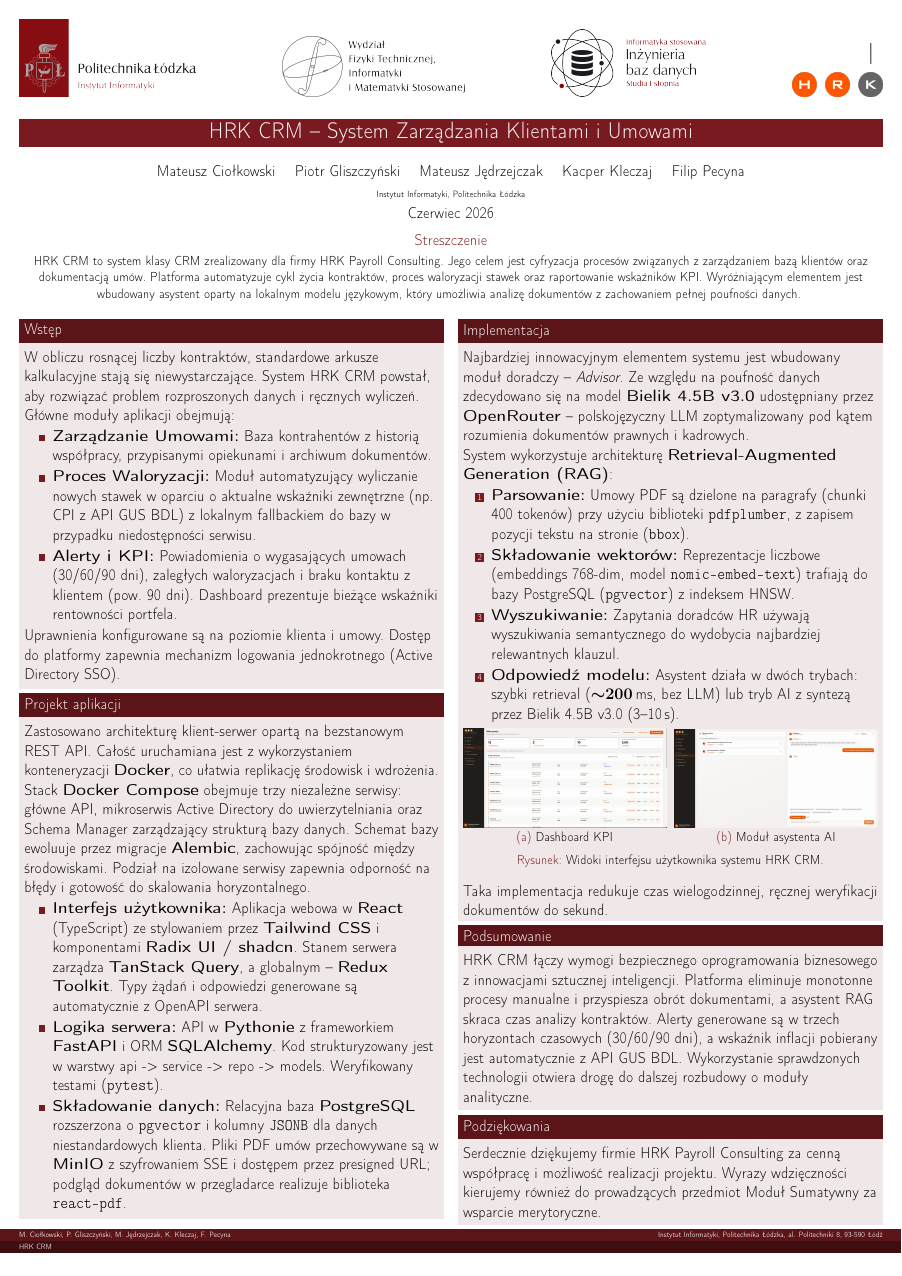
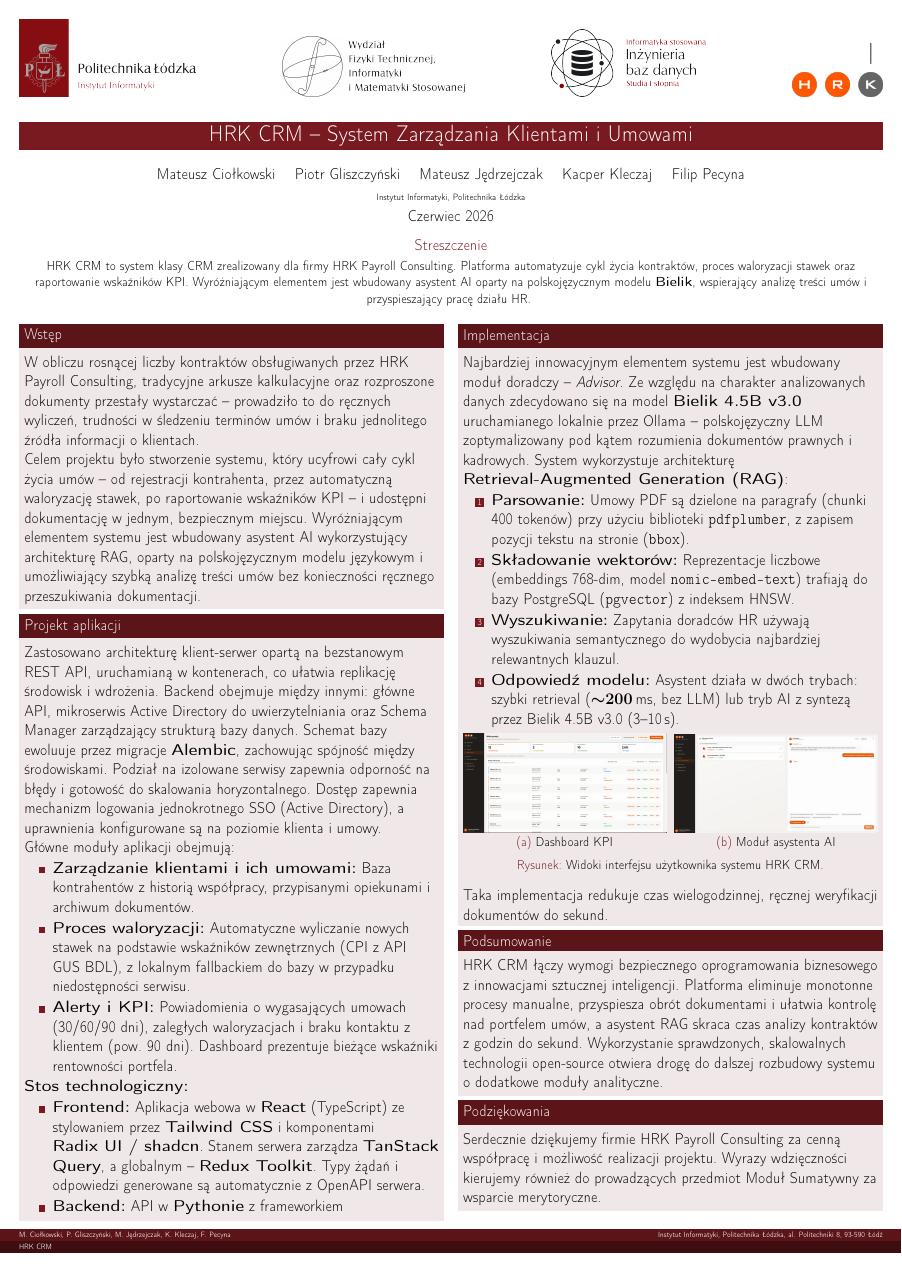
Before and after one commit to AlfaTeam67/HRK, a LaTeX poster (hrk_plakat/main.tex): the whole page. Compiled offline with pdfLaTeX.

Commit message:
poster v5

```diff
--- a/hrk_plakat/main.tex
+++ b/hrk_plakat/main.tex
@@ -25,68 +23,52 @@
         \includegraphics[height=4.2cm]{figures/HRK logo.png}%
         \hspace{1.5cm}
  }
-
 \addtobeamertemplate{footline}{}{\vskip1.75cm}
-
 \definecolor{PLcolor}{rgb}{0.475, 0.102, 0.125}
 \usecolortheme[named=PLcolor]{structure}
-
 \title[\hspace{1cm} HRK CRM]{HRK CRM -- System Zarządzania Klientami i Umowami}
 \author[\hspace{1cm} M.~Ciołkowski, P.~Gliszczyński, M.~Jędrzejczak, K.~Kleczaj, F.~Pecyna]{%
   Mateusz Ciołkowski \and Piotr Gliszczyński \and Mateusz Jędrzejczak \and Kacper Kleczaj \and Filip Pecyna}
 \institute[Instytut Informatyki, Politechnika Łódzka, al. Politechniki 8, 93-590 Łódź \hspace{1cm}]{Instytut Informatyki, Politechnika Łódzka}
 \date{Czerwiec 2026}
-
 \graphicspath{ {figures/} }
-
 \begin{document}
-
 \renewcommand{\abstractname}{Streszczenie}
 \renewcommand{\figurename}{Rysunek}
 \renewcommand{\tablename}{Tabela}
-
 \begin{frame}{}
 \maketitle
 \begin{abstract}
 \centering
-HRK CRM to system klasy CRM zrealizowany dla firmy HRK Payroll Consulting. Jego celem jest cyfryzacja procesów związanych z zarządzaniem bazą klientów oraz dokumentacją umów. Platforma automatyzuje cykl życia kontraktów, proces waloryzacji stawek oraz raportowanie wskaźników KPI. Wyróżniającym elementem jest wbudowany asystent oparty na lokalnym modelu językowym, który umożliwia analizę dokumentów z zachowaniem pełnej poufności danych.
+HRK CRM to system klasy CRM zrealizowany dla firmy HRK Payroll Consulting. Platforma automatyzuje cykl życia kontraktów, proces waloryzacji stawek oraz raportowanie wskaźników KPI. Wyróżniającym elementem jest wbudowany asystent AI oparty na polskojęzycznym modelu \textbf{Bielik}, wspierający analizę treści umów i przyspieszający pracę działu HR.
 \end{abstract}
 \begin{columns}[T]
 \begin{column}[T]{0.48\textwidth}
+\begin{block}{Wstęp}
+W obliczu rosnącej liczby kontraktów obsługiwanych przez HRK Payroll Consulting, tradycyjne arkusze kalkulacyjne oraz rozproszone dokumenty przestały wystarczać -- prowadziło to do ręcznych wyliczeń, trudności w śledzeniu terminów umów i braku jednolitego źródła informacji o klientach.
 
-\begin{block}{Wstęp}
-
-W obliczu rosnącej liczby kontraktów, standardowe arkusze kalkulacyjne stają się niewystarczające. System HRK CRM powstał, aby rozwiązać problem rozproszonych danych i ręcznych wyliczeń.
+Celem projektu było stworzenie systemu, który ucyfrowi cały cykl życia umów -- od rejestracji kontrahenta, przez automatyczną waloryzację stawek, po raportowanie wskaźników KPI -- i udostępni dokumentację w jednym, bezpiecznym miejscu. Wyróżniającym elementem systemu jest wbudowany asystent AI wykorzystujący architekturę RAG, oparty na polskojęzycznym modelu językowym i umożliwiający szybką analizę treści umów bez konieczności ręcznego przeszukiwania dokumentacji.
+\end{block}
+\begin{block}{Projekt aplikacji}
+Zastosowano architekturę klient-serwer opartą na bezstanowym REST API, uruchamianą w kontenerach, co ułatwia replikację środowisk i wdrożenia. Backend obejmuje między innymi: główne API, mikroserwis Active Directory do uwierzytelniania oraz Schema Manager zarządzający strukturą bazy danych. Schemat bazy ewoluuje przez migracje \textbf{Alembic}, zachowując spójność między środowiskami. Podział na izolowane serwisy zapewnia odporność na błędy i gotowość do skalowania horyzontalnego. Dostęp zapewnia mechanizm logowania jednokrotnego SSO (Active Directory), a uprawnienia konfigurowane są na poziomie klienta i umowy.
 
 Główne moduły aplikacji obejmują:
 \begin{itemize}
-    \item \textbf{Zarządzanie Umowami:} Baza kontrahentów z historią współpracy, przypisanymi opiekunami i archiwum dokumentów.
-    \item \textbf{Proces Waloryzacji:} Moduł automatyzujący wyliczanie nowych stawek w oparciu o aktualne wskaźniki zewnętrzne (np. CPI z API GUS~BDL) z lokalnym fallbackiem do bazy w przypadku niedostępności serwisu.
+    \item \textbf{Zarządzanie klientami i ich umowami:} Baza kontrahentów z historią współpracy, przypisanymi opiekunami i archiwum dokumentów.
+    \item \textbf{Proces waloryzacji:} Automatyczne wyliczanie nowych stawek na podstawie wskaźników zewnętrznych (CPI z API GUS~BDL), z lokalnym fallbackiem do bazy w przypadku niedostępności serwisu.
     \item \textbf{Alerty i KPI:} Powiadomienia o wygasających umowach (30/60/90~dni), zaległych waloryzacjach i braku kontaktu z klientem (pow. 90~dni). Dashboard prezentuje bieżące wskaźniki rentowności portfela.
 \end{itemize}
-Uprawnienia konfigurowane są na poziomie klienta i umowy. Dostęp do platformy zapewnia mechanizm logowania jednokrotnego (Active Directory SSO).
+
+\textbf{Stos technologiczny:}
+\begin{itemize}
+\item \textbf{Frontend:} Aplikacja webowa w \textbf{React} (TypeScript) ze stylowaniem przez \textbf{Tailwind CSS} i komponentami \textbf{Radix~UI / shadcn}. Stanem serwera zarządza \textbf{TanStack Query}, a globalnym -- \textbf{Redux Toolkit}. Typy żądań i odpowiedzi generowane są automatycznie z~OpenAPI serwera.
+\item \textbf{Backend:} API w \textbf{Pythonie} z frameworkiem
+\end{itemize}
 \end{block}
-
-\begin{block}{Projekt aplikacji}
-
-Zastosowano architekturę klient-serwer opartą na bezstanowym REST API. Całość uruchamiana jest z wykorzystaniem konteneryzacji \textbf{Docker}, co ułatwia replikację środowisk i wdrożenia. Stack \textbf{Docker Compose} obejmuje trzy niezależne serwisy: główne API, mikroserwis Active Directory do uwierzytelniania oraz Schema Manager zarządzający strukturą bazy danych. Schemat bazy ewoluuje przez migracje \textbf{Alembic}, zachowując spójność między środowiskami. Podział na izolowane serwisy zapewnia odporność na błędy i gotowość do skalowania horyzontalnego.
-
-\begin{itemize}
-\item \textbf{Interfejs użytkownika:} Aplikacja webowa w \textbf{React} (TypeScript) ze stylowaniem przez \textbf{Tailwind CSS} i komponentami \textbf{Radix~UI / shadcn}. Stanem serwera zarządza \textbf{TanStack Query}, a globalnym -- \textbf{Redux Toolkit}. Typy żądań i odpowiedzi generowane są automatycznie z~OpenAPI serwera.
-\item \textbf{Logika serwera:} API w \textbf{Pythonie} z frameworkiem \textbf{FastAPI} i ORM \textbf{SQLAlchemy}. Kod strukturyzowany jest w warstwy api -> service -> repo -> models. Weryfikowany testami (\texttt{pytest}).
-\item \textbf{Składowanie danych:} Relacyjna baza \textbf{PostgreSQL} rozszerzona o \texttt{pgvector} i kolumny \texttt{JSONB} dla danych niestandardowych klienta. Pliki PDF umów przechowywane są w \textbf{MinIO} z szyfrowaniem SSE i dostępem przez presigned URL; podgląd dokumentów w przegladarce realizuje biblioteka \texttt{react-pdf}.
-\end{itemize}
-
-\end{block}
-
 \end{column}
-
 \begin{column}[T]{0.48\textwidth}
-
 \begin{block}{Implementacja}
-
-Najbardziej innowacyjnym elementem systemu jest wbudowany moduł doradczy -- \textit{Advisor}. Ze względu na poufność danych zdecydowano się na model \textbf{Bielik~4.5B~v3.0} udostępniany przez \textbf{OpenRouter} -- polskojęzyczny LLM zoptymalizowany pod kątem rozumienia dokumentów prawnych i kadrowych.
-
+Najbardziej innowacyjnym elementem systemu jest wbudowany moduł doradczy -- \textit{Advisor}. Ze względu na charakter analizowanych danych zdecydowano się na model \textbf{Bielik~4.5B~v3.0} uruchamianego lokalnie przez Ollama -- polskojęzyczny LLM zoptymalizowany pod kątem rozumienia dokumentów prawnych i kadrowych.
 System wykorzystuje architekturę \textbf{Retrieval-Augmented Generation (RAG)}:
 \begin{enumerate}
     \item \textbf{Parsowanie:} Umowy PDF są dzielone na paragrafy (chunki ~400 tokenów) przy użyciu biblioteki \texttt{pdfplumber}, z zapisem pozycji tekstu na stronie (\texttt{bbox}).
@@ -109,23 +90,14 @@
 \caption{Widoki interfejsu użytkownika systemu HRK CRM.}
 \label{fig:ui}
 \end{figure}
-
 Taka implementacja redukuje czas wielogodzinnej, ręcznej weryfikacji dokumentów do sekund.
-
 \end{block}
-
 \begin{block}{Podsumowanie}
-
-HRK CRM łączy wymogi bezpiecznego oprogramowania biznesowego z innowacjami sztucznej inteligencji. Platforma eliminuje monotonne procesy manualne i przyspiesza obrót dokumentami, a asystent RAG skraca czas analizy kontraktów. Alerty generowane są w trzech horyzontach czasowych (30/60/90 dni), a wskaźnik inflacji pobierany jest automatycznie z~API GUS~BDL. Wykorzystanie sprawdzonych technologii otwiera drogę do dalszej rozbudowy o moduły analityczne.
-
+HRK CRM łączy wymogi bezpiecznego oprogramowania biznesowego z innowacjami sztucznej inteligencji. Platforma eliminuje monotonne procesy manualne, przyspiesza obrót dokumentami i ułatwia kontrolę nad portfelem umów, a asystent RAG skraca czas analizy kontraktów z godzin do sekund. Wykorzystanie sprawdzonych, skalowalnych technologii open-source otwiera drogę do dalszej rozbudowy systemu o dodatkowe moduły analityczne.
 \end{block}
-
 \begin{block}{Podziękowania}
-
 Serdecznie dziękujemy firmie HRK Payroll Consulting za cenną współpracę i możliwość realizacji projektu. Wyrazy wdzięczności kierujemy również do prowadzących przedmiot Moduł Sumatywny za wsparcie merytoryczne.
-
 \end{block}
-
 \end{column}
 \end{columns}
     \vfill
```
Also changed, not shown: hrk_plakat/main.tex (3 more changed lines).
